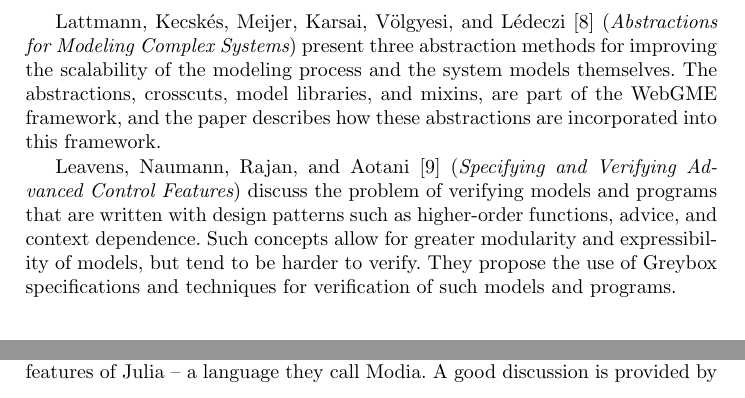
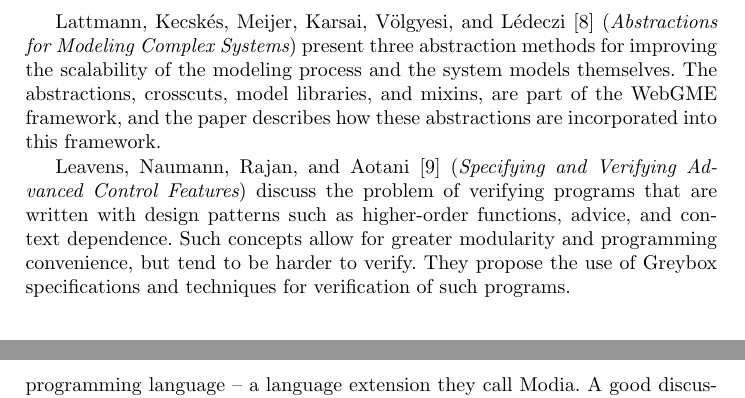
Before and after one commit to havelund/isola-2016-unified-introduction, a LaTeX thesis (main.tex, which reads paper-107.tex, paper-94.tex): two parts of pages 4 and 5 of 8 before the commit and two parts of pages 4 and 6 of 8 after it, joined at a grey line, cut so that both start at the same text. Compiled offline with pdfLaTeX.

Commit message:
made a couple of rewordings

```diff
--- a/paper-107.tex
+++ b/paper-107.tex
@@ -8,4 +8,4 @@
 Leavens, Naumann, Rajan, and Aotani
 \cite{isola-2016-leavens}
 ({\em Specifying and Verifying Advanced Control Features})
-discuss the problem of verifying models and programs that are written with design patterns such as higher-order functions, advice, and context dependence. Such concepts allow for greater modularity and expressibility of models, but tend to be harder to verify. They propose the use of Greybox specifications and techniques for verification of such models and programs.
+discuss the problem of verifying programs that are written with design patterns such as higher-order functions, advice, and context dependence. Such concepts allow for greater modularity and programming convenience, but tend to be harder to verify. They propose the use of Greybox specifications and techniques for verification of such programs.
--- a/paper-94.tex
+++ b/paper-94.tex
@@ -9,4 +9,4 @@ Elmqvist, Henningsson, and Otter
 \cite{isola-2016-elmqvist}
 ({\em Systems Modeling and Programming in a
 Unified Environment based on Julia})
-present a new methodology for modeling cyber physical systems using a Modelica-like language, that also has the powerful features of Julia -- a language they call Modia. A good discussion is provided by the authors regarding the needs of a Model Based Systems Engineering approach along with a strong description of the features and implementation of the Modia language. Examples and illustrations are also provided in great detail.
+present a new methodology for modeling cyber physical systems using a Modelica-like extension of the powerful Julia programming language -- a language extension they call Modia. A good discussion is provided by the authors regarding the needs of a Model Based Systems Engineering approach, along with a strong description of the features and implementation of the Modia language. Examples and illustrations are also provided in great detail.
```
